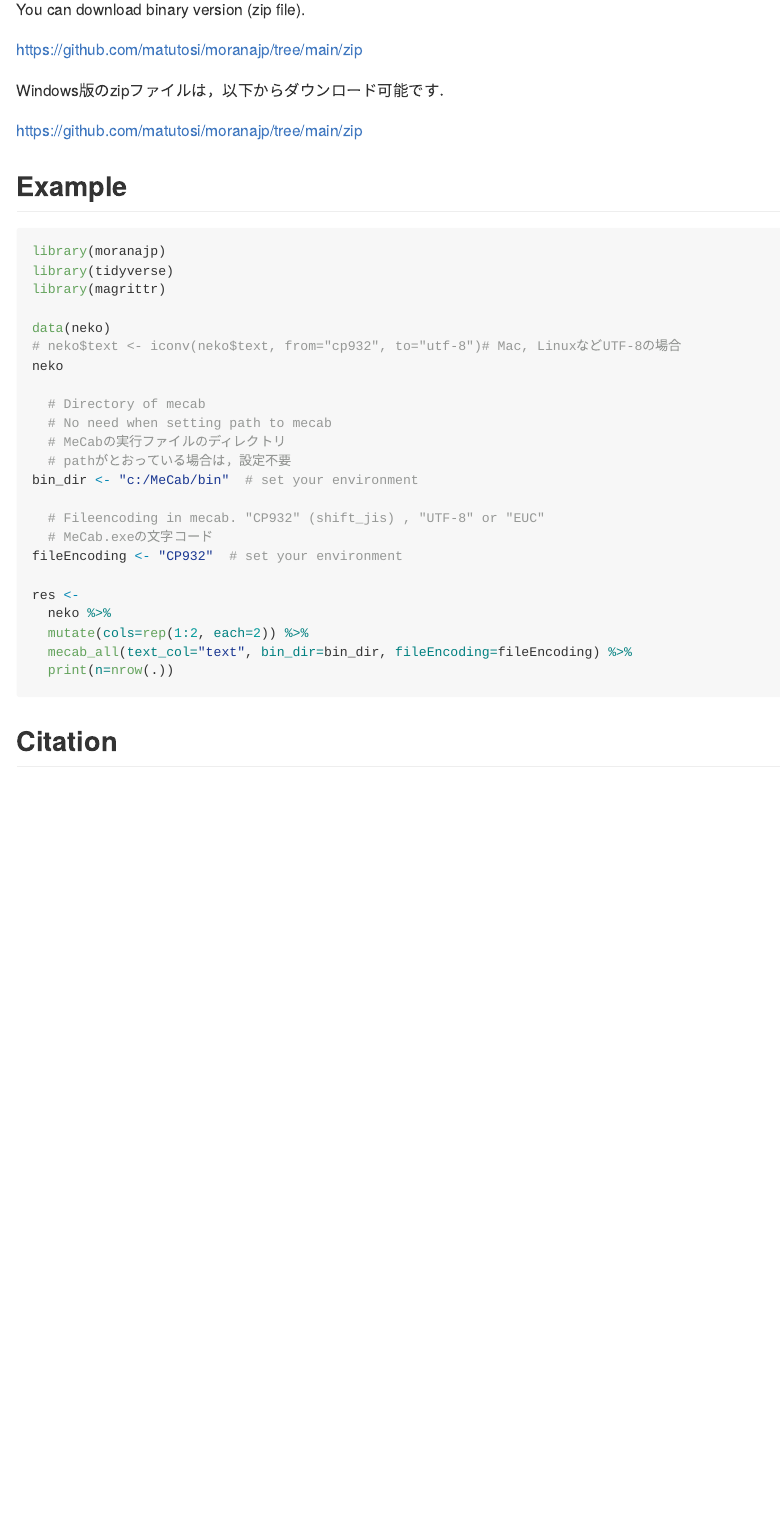
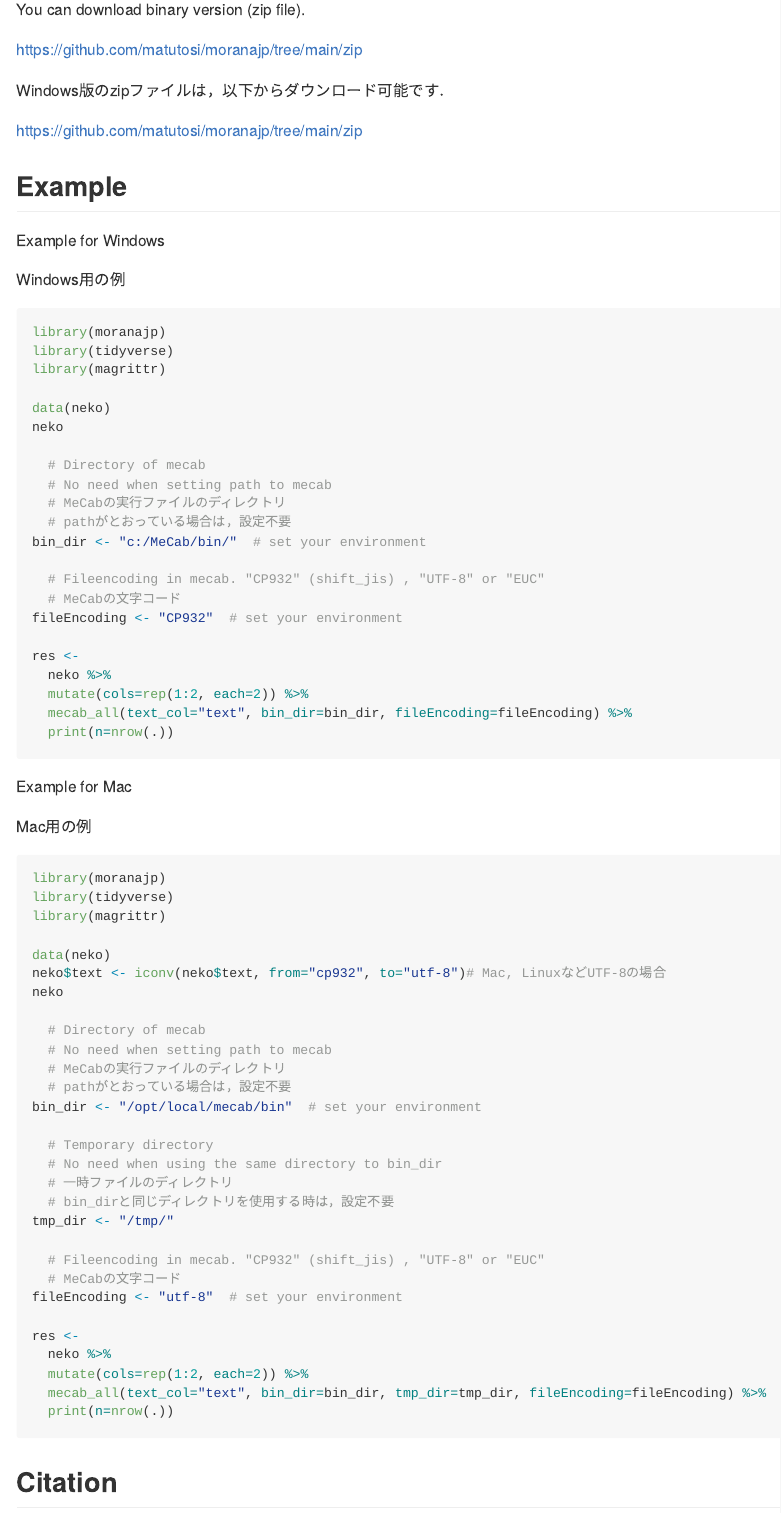
Before and after one commit to matutosi/moranajp, an R Markdown document (README.Rmd): the page in a window 1100 px wide, from 570 px down. The pictures show the output file README.md that the author committed with the source, drawn offline in the style of GitHub.

Commit message:
set temporary directory

````diff
--- a/README.Rmd
+++ b/README.Rmd
@@ -50,23 +50,26 @@ https://github.com/matutosi/moranajp/tree/main/zip
 
 ## Example
 
+Example for Windows
+
+Windows用の例
+
 ``` r
 library(moranajp)
 library(tidyverse)
 library(magrittr)
 
 data(neko)
-# neko$text <- iconv(neko$text, from="cp932", to="utf-8")# Mac, LinuxなどUTF-8の場合
 neko
 
   # Directory of mecab
   # No need when setting path to mecab
   # MeCabの実行ファイルのディレクトリ
   # pathがとおっている場合は，設定不要
-bin_dir <- "c:/MeCab/bin"  # set your environment
+bin_dir <- "c:/MeCab/bin/"  # set your environment
 
   # Fileencoding in mecab. "CP932" (shift_jis) , "UTF-8" or "EUC"
-  # MeCab.exeの文字コード
+  # MeCabの文字コード
 fileEncoding <- "CP932"  # set your environment
 
 res <-
@@ -77,6 +80,43 @@ res <-
 ```
 
 
+Example for Mac
+
+Mac用の例
+
+``` r
+library(moranajp)
+library(tidyverse)
+library(magrittr)
+
+data(neko)
+neko$text <- iconv(neko$text, from="cp932", to="utf-8")# Mac, LinuxなどUTF-8の場合
+neko
+
+  # Directory of mecab
+  # No need when setting path to mecab
+  # MeCabの実行ファイルのディレクトリ
+  # pathがとおっている場合は，設定不要
+bin_dir <- "/opt/local/mecab/bin"  # set your environment
+
+  # Temporary directory
+  # No need when using the same directory to bin_dir
+  # 一時ファイルのディレクトリ
+  # bin_dirと同じディレクトリを使用する時は，設定不要
+tmp_dir <- "/tmp/"
+
+  # Fileencoding in mecab. "CP932" (shift_jis) , "UTF-8" or "EUC"
+  # MeCabの文字コード
+fileEncoding <- "utf-8"  # set your environment
+
+res <-
+  neko %>%
+  mutate(cols=rep(1:2, each=2)) %>%
+  mecab_all(text_col="text", bin_dir=bin_dir, tmp_dir=tmp_dir, fileEncoding=fileEncoding) %>%
+  print(n=nrow(.))
+```
+
+
 ## Citation
 
 Toshikazu Matsumura (2021) Morphological analysis for Japanese with R. https://github.com/matutosi/moranajp/.
````
Also changed, not shown: R/moranajp.R (+17 -11 lines), README.md.
